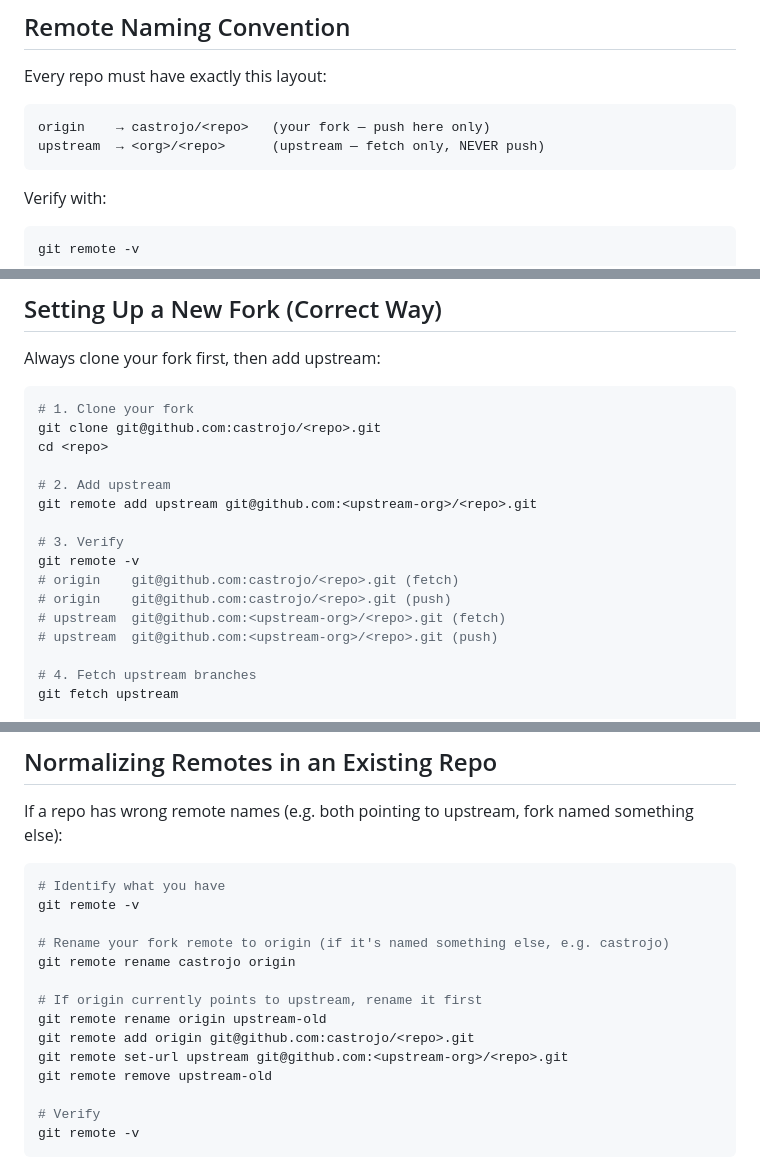
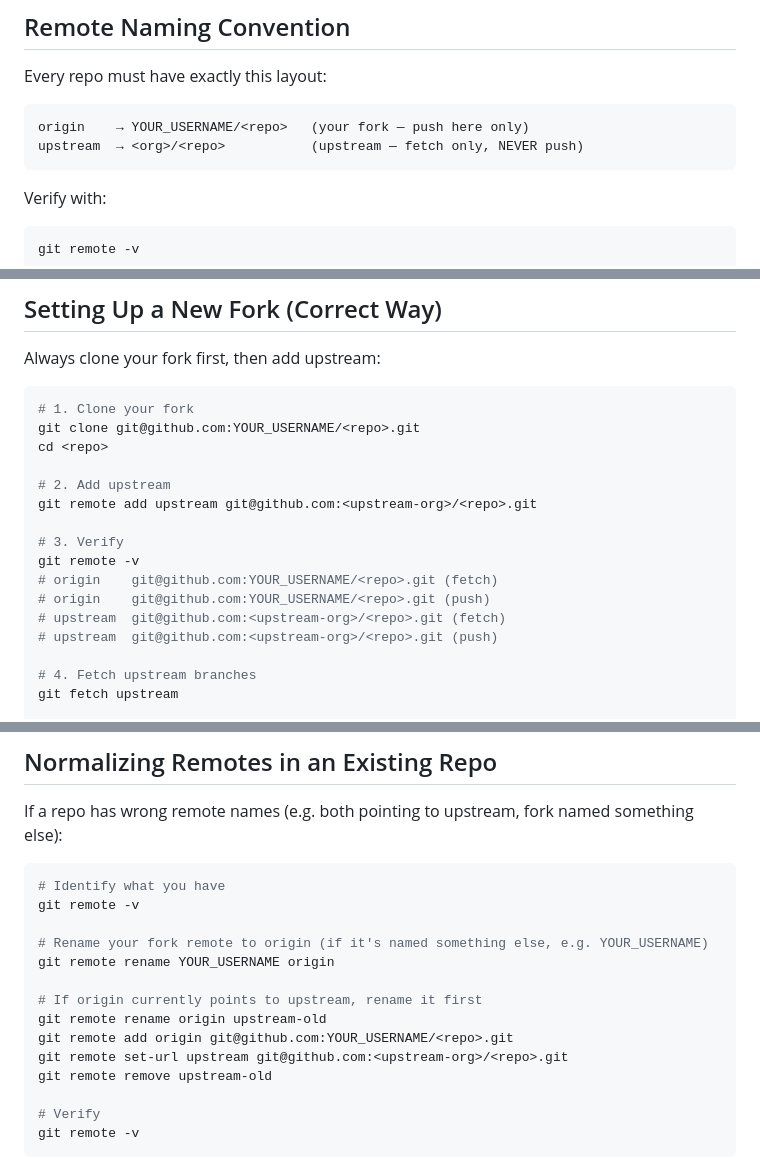
Before and after one commit to castrojo/powerlevel, a Markdown page: templates/plans/git-workflow.md, 3 parts joined by grey strips. GitHub-like rendering.

Commit message:
fix(setup): align git-workflow.md seeding with AGENTS.md claims
Replace hardcoded 'castrojo' references in git-workflow.md template with
YOUR_USERNAME placeholders so setup.sh substitution produces a user-specific
file. Update AGENTS.md note to accurately describe the seeding mechanism
(full templates/ copy, not a dedicated step).

Assisted-by: Claude Sonnet 4.6 via OpenCode

````diff
--- a/templates/plans/git-workflow.md
+++ b/templates/plans/git-workflow.md
@@ -10,8 +10,8 @@ Apply this to every repo before starting work.
 Every repo must have exactly this layout:
 
 ```
-origin    → castrojo/<repo>   (your fork — push here only)
-upstream  → <org>/<repo>      (upstream — fetch only, NEVER push)
+origin    → YOUR_USERNAME/<repo>   (your fork — push here only)
+upstream  → <org>/<repo>           (upstream — fetch only, NEVER push)
 ```
 
 Verify with:
@@ -30,7 +30,7 @@ Always clone your fork first, then add upstream:
 
 ```bash
 # 1. Clone your fork
-git clone git@github.com:castrojo/<repo>.git
+git clone git@github.com:YOUR_USERNAME/<repo>.git
 cd <repo>
 
 # 2. Add upstream
@@ -38,8 +38,8 @@ git remote add upstream git@github.com:<upstream-org>/<repo>.git
 
 # 3. Verify
 git remote -v
-# origin    git@github.com:castrojo/<repo>.git (fetch)
-# origin    git@github.com:castrojo/<repo>.git (push)
+# origin    git@github.com:YOUR_USERNAME/<repo>.git (fetch)
+# origin    git@github.com:YOUR_USERNAME/<repo>.git (push)
 # upstream  git@github.com:<upstream-org>/<repo>.git (fetch)
 # upstream  git@github.com:<upstream-org>/<repo>.git (push)
 
@@ -62,12 +62,12 @@ If a repo has wrong remote names (e.g. both pointing to upstream, fork named som
 # Identify what you have
 git remote -v
 
-# Rename your fork remote to origin (if it's named something else, e.g. castrojo)
-git remote rename castrojo origin
+# Rename your fork remote to origin (if it's named something else, e.g. YOUR_USERNAME)
+git remote rename YOUR_USERNAME origin
 
 # If origin currently points to upstream, rename it first
 git remote rename origin upstream-old
-git remote add origin git@github.com:castrojo/<repo>.git
+git remote add origin git@github.com:YOUR_USERNAME/<repo>.git
 git remote set-url upstream git@github.com:<upstream-org>/<repo>.git
 git remote remove upstream-old
 
````
Also changed, not shown: AGENTS.md (+1 -1 lines).
